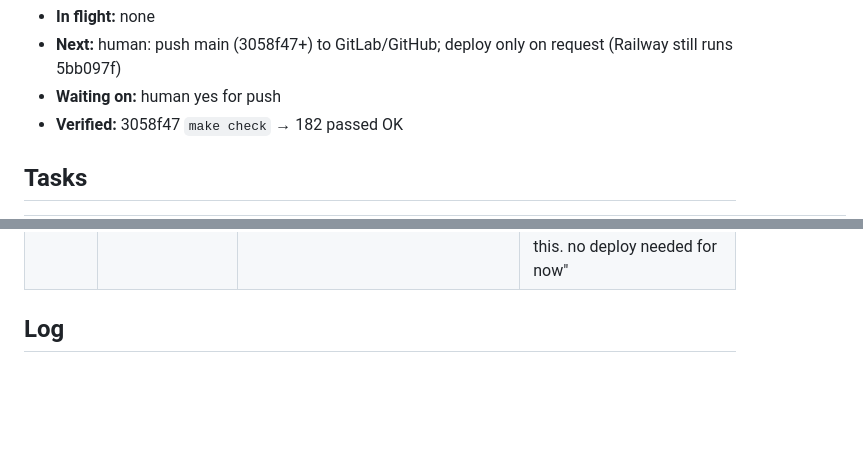
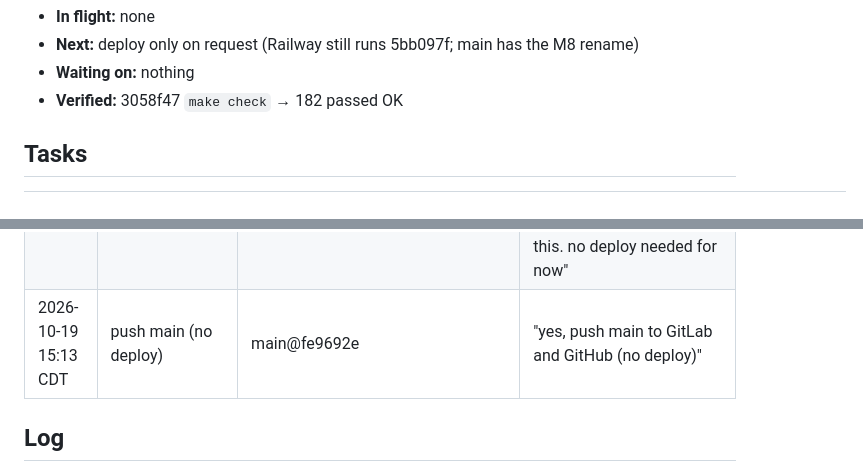
Before and after one commit to hisefath/boostlingo-interpreter, a Markdown page: .handoff/TRACKER.md, 2 parts joined by grey strips. Drawn GitHub-style; blank space fills up the shorter version.

Commit message:
chore(m8): record push approval
Co-Authored-By: Claude Opus 5.5 <noreply@anthropic.com>

```diff
--- a/.handoff/TRACKER.md
+++ b/.handoff/TRACKER.md
@@ -11,6 +11,6 @@ several harnesses read it and the repo is public.
 - **In flight:** none
-- **Next:** human: push main (3058f47+) to GitLab/GitHub; deploy only on request (Railway still runs 5bb097f)
-- **Waiting on:** human yes for push
+- **Next:** deploy only on request (Railway still runs 5bb097f; main has the M8 rename)
+- **Waiting on:** nothing
 - **Verified:** 3058f47 `make check` → 182 passed OK
 
 ## Tasks
@@ -47,6 +47,7 @@ several harnesses read it and the repo is public.
 | 2026-10-19 02:45 CDT | commit + merge + deploy all | main@45aafc8 | "nice, commit merge and deploy all of this" |
 | 2026-10-19 11:27 CDT | merge + push + deploy M7 (Bangla) | milestone/m7-bangla@e568f04 | "yes, merge to main, push and redeploy with Bangla" |
 | 2026-10-19 12:53 CDT | merge M8 rename (no deploy) | milestone/m8-clear-names@ab47806 | "rename all the files and variables and functions, anything needed, so that things are very very clear. so if sim.ts was meant to mean simulation, make sure its spelled out. merge this. no deploy needed for now" |
+| 2026-10-19 15:13 CDT | push main (no deploy) | main@fe9692e | "yes, push main to GitLab and GitHub (no deploy)" |
 
 ## Log
 
```
Also changed, not shown: other parts of .handoff/TRACKER.md (+1 -1 lines).
